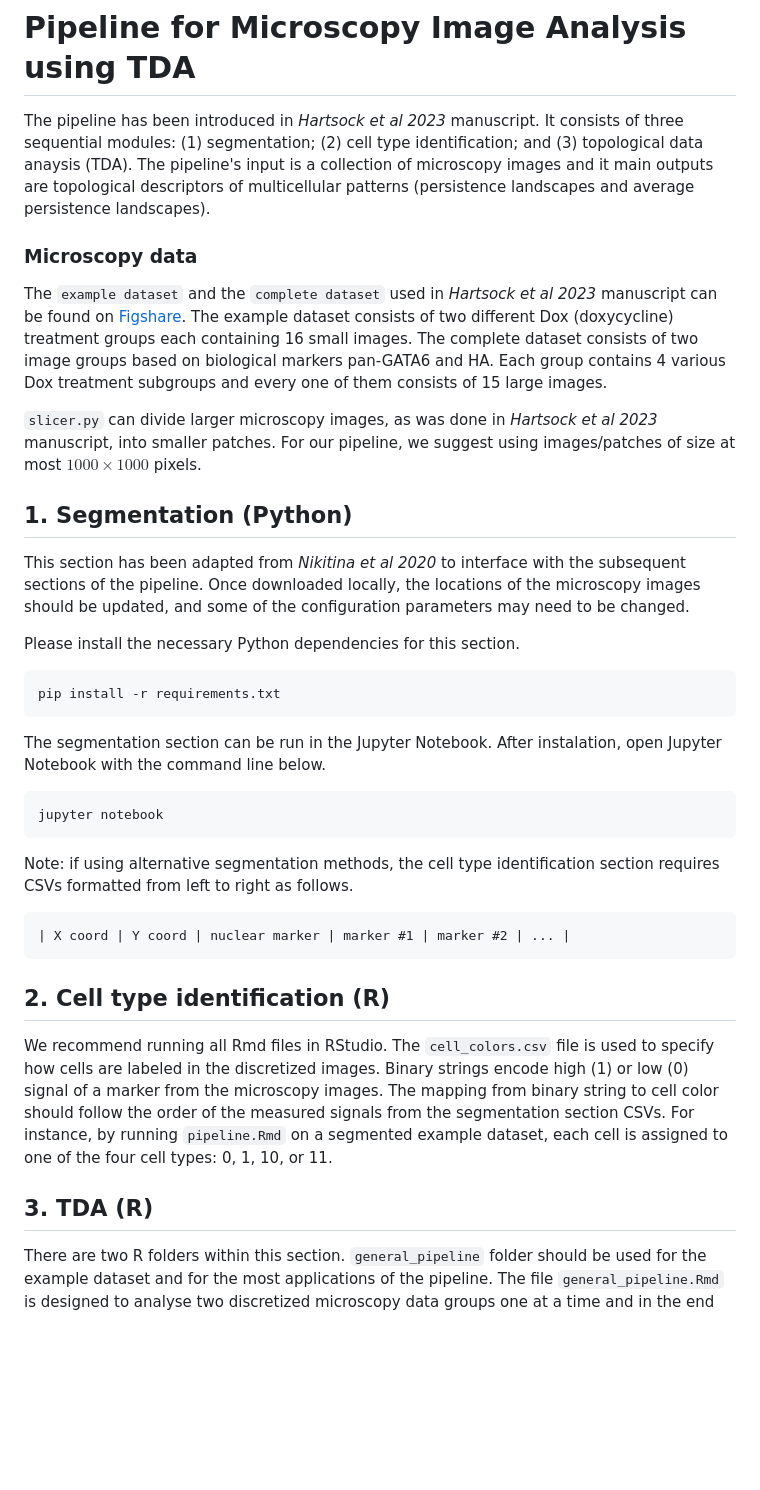
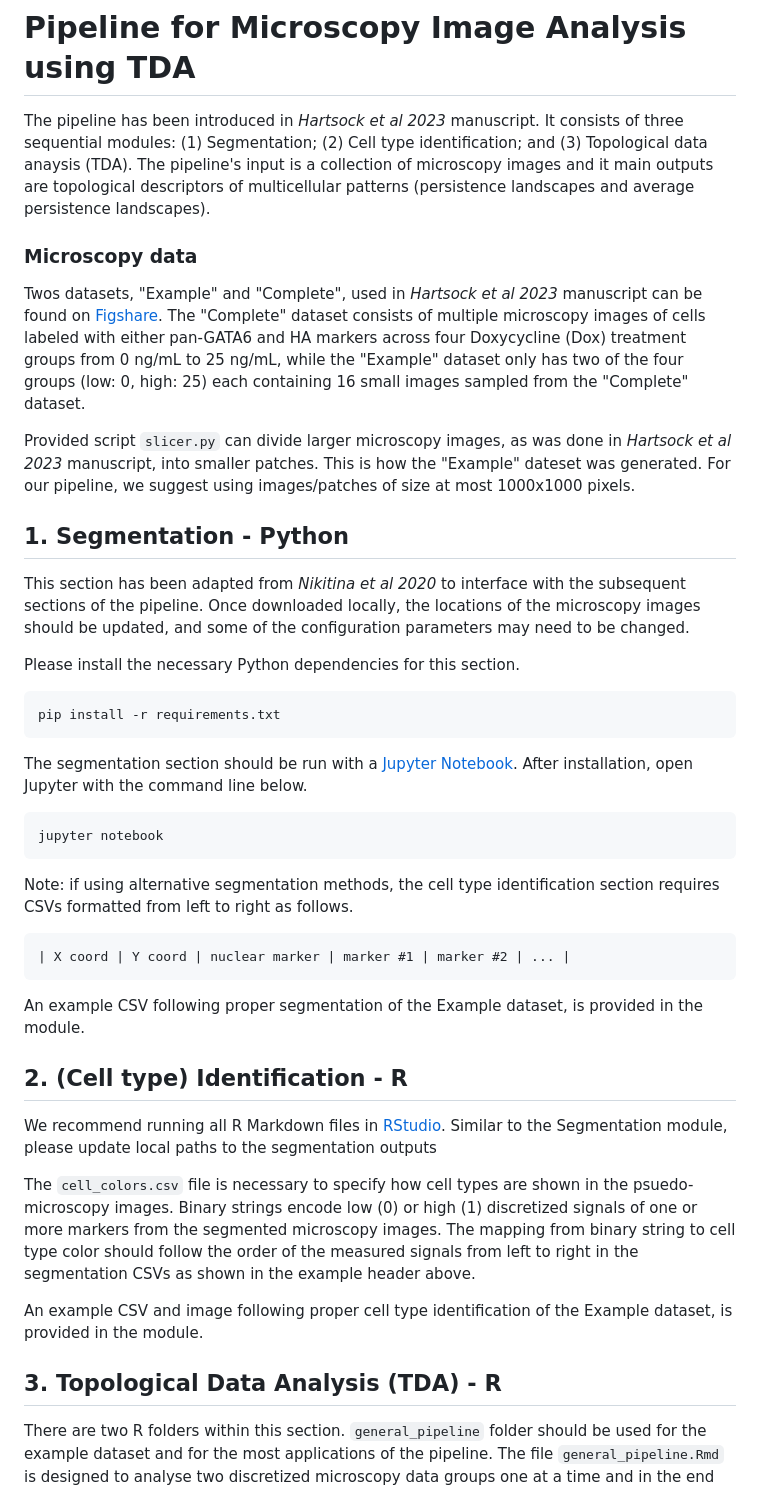
Before and after one commit to JackToppen/TDA-Microscopy-Pipeline, a Markdown page: README.md, the part around the change. GitHub-like rendering; blank space fills up the shorter version.

Commit message:
Added more information to README

````diff
--- a/README.md
+++ b/README.md
@@ -1,16 +1,14 @@
 # Pipeline for Microscopy Image Analysis using TDA
 
 The pipeline has been introduced in *Hartsock
-et al 2023* manuscript. It consists of three sequential modules: (1) segmentation; (2) cell type identification; and (3) topological data anaysis (TDA). The pipeline's input is a collection of microscopy images and it main outputs are topological descriptors of multicellular patterns (persistence landscapes and average persistence landscapes).
+et al 2023* manuscript. It consists of three sequential modules: (1) Segmentation; (2) Cell type identification; and (3) Topological data anaysis (TDA). The pipeline's input is a collection of microscopy images and it main outputs are topological descriptors of multicellular patterns (persistence landscapes and average persistence landscapes).
 
 ### Microscopy data
-The `example dataset` and the `complete dataset` used in *Hartsock
-et al 2023* manuscript can be found on [Figshare](https://figshare.com/projects/TDA_Microscopy_Data/148855). The example dataset consists of two different Dox (doxycycline) treatment groups each containing 16 small images. The complete dataset consists of two image groups based on biological markers pan-GATA6 and HA. Each group contains 4 various Dox treatment subgroups and every one of them consists of 15 large images.
+Twos datasets, "Example" and "Complete", used in *Hartsock et al 2023* manuscript can be found on [Figshare](https://figshare.com/projects/TDA_Microscopy_Data/148855). The "Complete" dataset consists of multiple microscopy images of cells labeled with either pan-GATA6 and HA markers across four Doxycycline (Dox) treatment groups from 0 ng/mL to 25 ng/mL, while the "Example" dataset only has two of the four groups (low: 0, high: 25) each containing 16 small images sampled from the "Complete" dataset.
 
-`slicer.py` can divide larger microscopy images, as was done in *Hartsock
-et al 2023* manuscript, into smaller patches. For our pipeline, we suggest using images/patches of size at most $1000 \times 1000$ pixels.
+Provided script `slicer.py` can divide larger microscopy images, as was done in *Hartsock et al 2023* manuscript, into smaller patches. This is how the "Example" dateset was generated. For our pipeline, we suggest using images/patches of size at most 1000x1000 pixels.
 
-## 1. Segmentation (Python)
+## 1. Segmentation - Python
 This section has been adapted from *Nikitina et al 2020* to interface with
 the subsequent sections of the pipeline. Once downloaded locally, the
 locations of the microscopy images should be updated, and some of the
@@ -22,7 +20,7 @@ Please install the necessary Python dependencies for this section.
 pip install -r requirements.txt
 ```
 
-The segmentation section can be run in the Jupyter Notebook. After instalation, open Jupyter Notebook with the command line below.
+The segmentation section should be run with a [Jupyter Notebook](https://jupyter.org/). After installation, open Jupyter with the command line below.
 
 ```
 jupyter notebook
@@ -34,12 +32,16 @@ CSVs formatted from left to right as follows.
 ```
 | X coord | Y coord | nuclear marker | marker #1 | marker #2 | ... |
 ```
+An example CSV following proper segmentation of the Example dataset, is provided in the module.
 
-## 2. Cell type identification (R)
-We recommend running all Rmd files in RStudio.
-The `cell_colors.csv` file is used to specify how cells are labeled in the discretized images. Binary strings encode high (1) or low (0) signal of a marker from the microscopy images. The mapping from binary string to cell color should follow the order of the measured signals from the segmentation section CSVs. For instance, by running `pipeline.Rmd` on a segmented example dataset, each cell is assigned to one of the four cell types: 0, 1, 10, or 11.
+## 2. (Cell type) Identification - R
+We recommend running all R Markdown files in [RStudio](https://posit.co/download/rstudio-desktop/). Similar to the Segmentation module, please update local paths to the segmentation outputs
 
-## 3. TDA (R)
+The `cell_colors.csv` file is necessary to specify how cell types are shown in the psuedo-microscopy images. Binary strings encode low (0) or high (1) discretized signals of one or more markers from the segmented microscopy images. The mapping from binary string to cell type color should follow the order of the measured signals from left to right in the segmentation CSVs as shown in the example header above.
+
+An example CSV and image following proper cell type identification of the Example dataset, is provided in the module.
+
+## 3. Topological Data Analysis (TDA) - R
 There are two R folders within this section. `general_pipeline` folder should
 be used for the example dataset and for the most applications of the pipeline. The file `general_pipeline.Rmd` is designed to analyse two discretized microscopy data groups one at a time and in the end compare their tda outputs. Note that different stages of the analysis in the file are splitted into separate blocks. After specifying location of CSV files of a discretized microscopy data group, choose which cell types to use for computations. Next, for each image, the persistence diagram is generated and then plotted. The representative cycles of detected holes in multicellular patterns are also plotted. Later, using persistence diagram computations, the persistence landscapes are generated and then ploted. Furthermore, for each data group, the average persistence landscape is produced and plotted. After persistence diagrams, persistence landscapes, and average persistence landscapes are computed for both data groups, the difference of two average persistence landscapes is plotted. Also, the permutation test is performed on the persistence landscapes of the two data groups, and the p-value is calculated. Lastly, in `general_pipeline.html` some of the outputs for the example dataset are shown.
 
````
